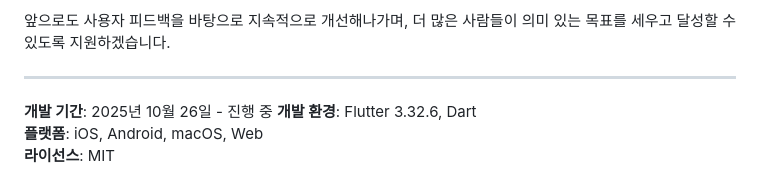
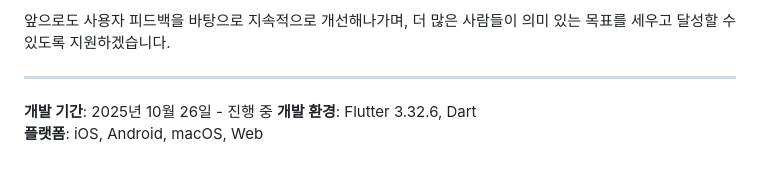
Before and after one commit to wisdom08/otf, a Markdown page: README.md, the part around the change. GitHub-like rendering.

Commit message:
Remove license information from README

```diff
--- a/README.md
+++ b/README.md
@@ -234,4 +234,3 @@ WeGrow는 단순한 할 일 관리 앱을 넘어서, 사용자의 진정한 성
 **개발 기간**: 2025년 10월 26일 - 진행 중
 **개발 환경**: Flutter 3.32.6, Dart
 **플랫폼**: iOS, Android, macOS, Web
-**라이선스**: MIT
```
